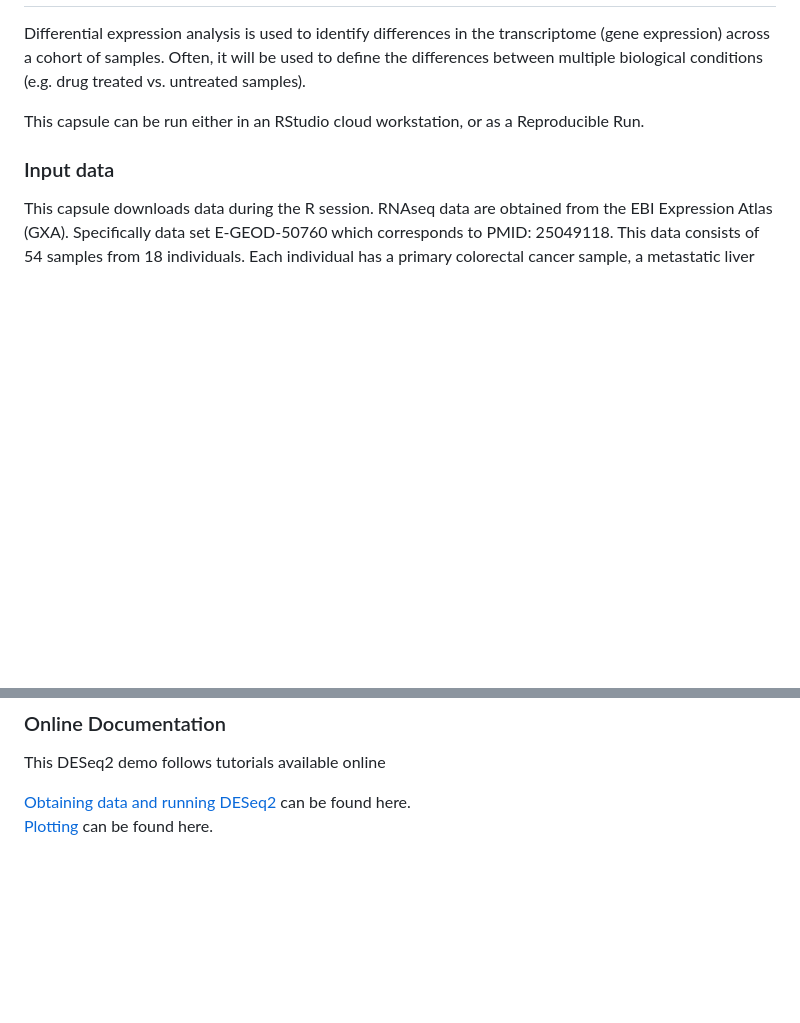
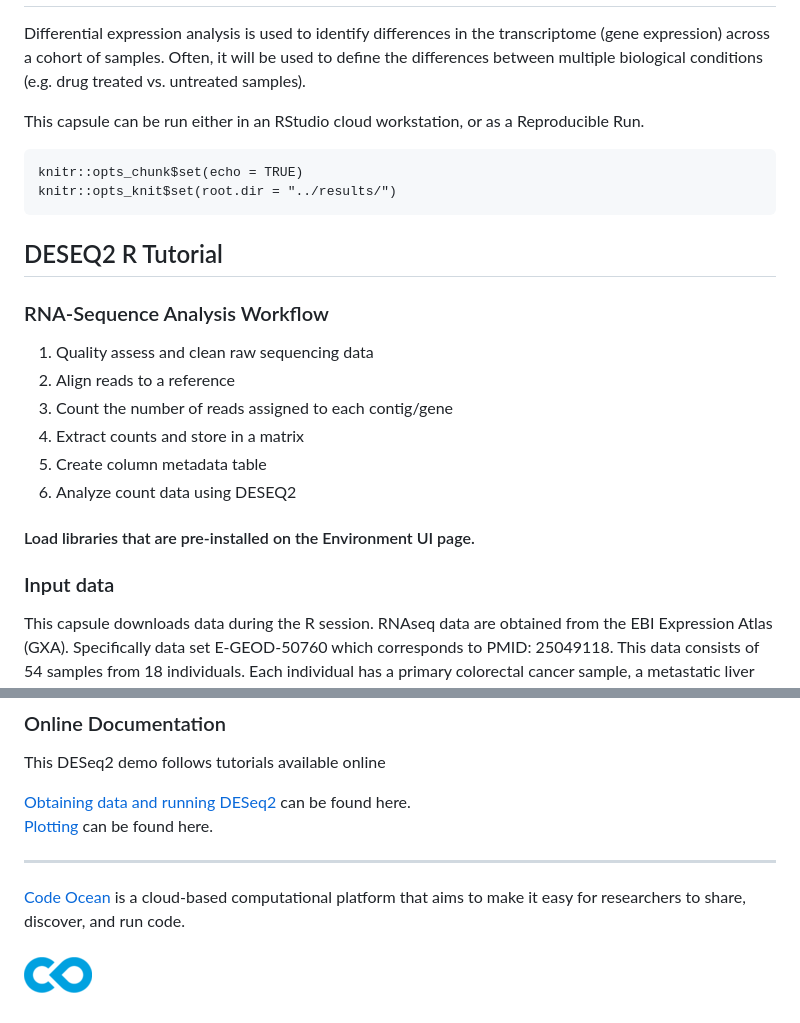
Before and after one commit to sandrahoffberg/DESeq2, a Markdown page: README.md, 2 parts joined by grey strips. GitHub-like rendering; pictures changed too: images/CO_logo_68x36.png (added); blank space fills up the shorter version.

Commit message:
Changes in 16 files

````diff
--- a/README.md
+++ b/README.md
@@ -5,6 +9,24 @@ Differential expression analysis is used to identify differences in the transcri
 
 This capsule can be run either in an RStudio cloud workstation, or as a Reproducible Run.
 
+
+```{r setup, include=FALSE}
+knitr::opts_chunk$set(echo = TRUE)
+knitr::opts_knit$set(root.dir = "../results/")
+```
+
+## DESEQ2 R Tutorial
+
+### RNA-Sequence Analysis Workflow
+
+1.  Quality assess and clean raw sequencing data
+2.  Align reads to a reference
+3.  Count the number of reads assigned to each contig/gene
+4.  Extract counts and store in a matrix
+5.  Create column metadata table
+6.  Analyze count data using DESEQ2
+
+#### Load libraries that are pre-installed on the Environment UI page.
 
 ### Input data
 
@@ -29,3 +51,10 @@ This DESeq2 demo follows tutorials available online
 
 [Obtaining data and running DESeq2](https://genviz.org/module-04-expression/0004/02/01/DifferentialExpression/) can be found here. <br>
 [Plotting](https://lashlock.github.io/compbio/R_presentation.html) can be found here.
+
+
+
+<hr>
+
+[Code Ocean](https://codeocean.com/) is a cloud-based computational platform that aims to make it easy for researchers to share, discover, and run code.<br /><br />
+[![Code Ocean Logo](images/CO_logo_68x36.png)](https://www.codeocean.com)
````
Also changed, not shown: other parts of README.md (+5 -1 lines), images/CO_logo_135x72.png (added), 13 other files.
